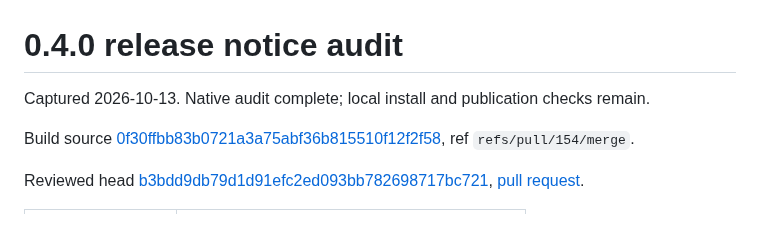
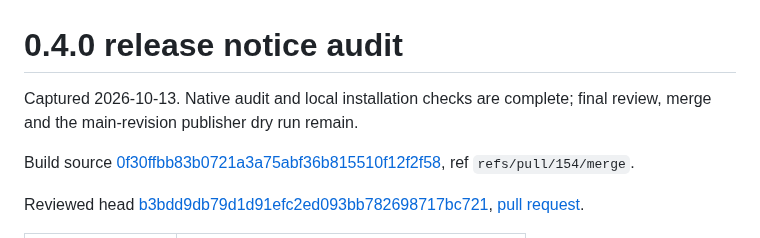
Before and after one commit to Binary-Balance/seshat, a Markdown page: docs/research/release-notice-audit.md, the part around the change. Rendered like a GitHub page.

Commit message:
Correct release audit preparation status
Record completed local installation checks in the audit summary.
Final review, merge and the main-revision dry run remain pending.

Refs #153

```diff
--- a/docs/research/release-notice-audit.md
+++ b/docs/research/release-notice-audit.md
@@ -1,6 +1,7 @@
 # 0.4.0 release notice audit
 
-Captured 2026-10-13. Native audit complete; local install and publication checks remain.
+Captured 2026-10-13. Native audit and local installation checks are complete;
+final review, merge and the main-revision publisher dry run remain.
 
 Build source [0f30ffbb83b0721a3a75abf36b815510f12f2f58](https://github.com/Binary-Balance/seshat/commit/0f30ffbb83b0721a3a75abf36b815510f12f2f58), ref `refs/pull/154/merge`.
 
```
